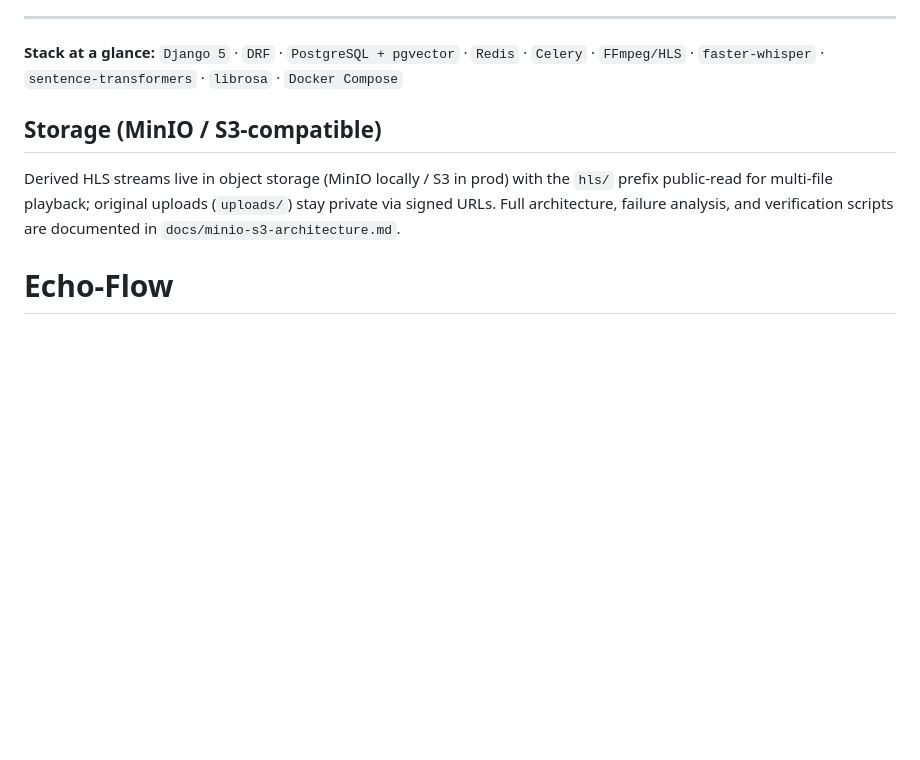
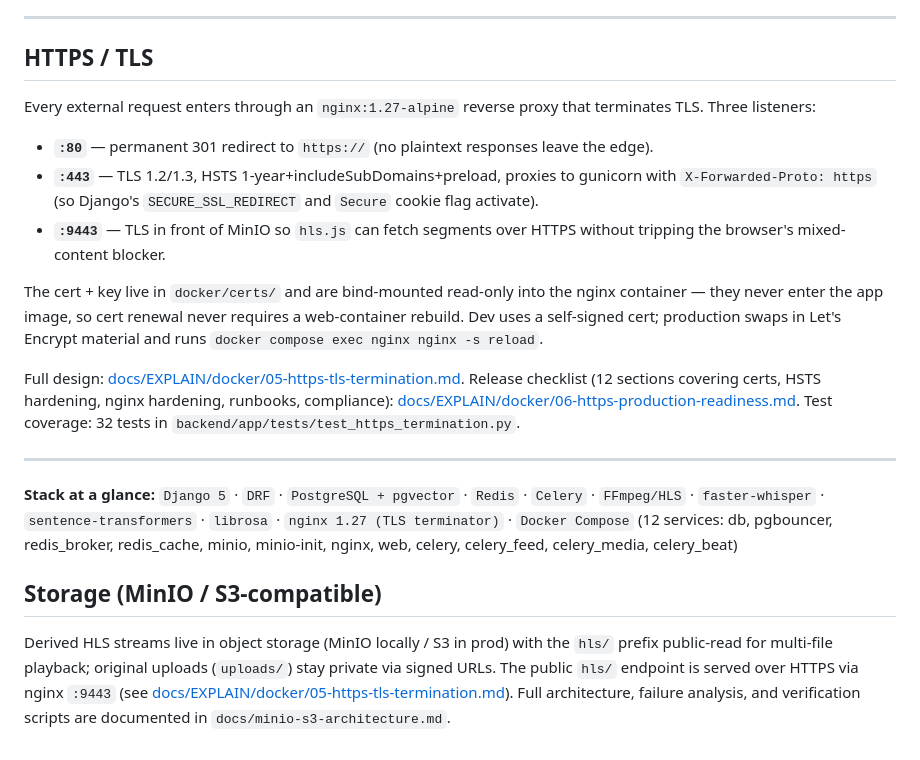
Before and after one commit to devansh1012007/EchoFlow, a Markdown page: README.md, the part around one of its changes. Drawn GitHub-style; blank space fills up the shorter version.

```diff
--- a/README.md
+++ b/README.md
@@ -202,8 +212,19 @@ Natural next steps that follow directly from the existing architecture:
 
 ---
 
-**Stack at a glance:** `Django 5` · `DRF` · `PostgreSQL + pgvector` · `Redis` · `Celery` · `FFmpeg/HLS` · `faster-whisper` · `sentence-transformers` · `librosa` · `Docker Compose`
+## HTTPS / TLS
+Every external request enters through an `nginx:1.27-alpine` reverse proxy that terminates TLS. Three listeners:
+- **`:80`** — permanent 301 redirect to `https://` (no plaintext responses leave the edge).
+- **`:443`** — TLS 1.2/1.3, HSTS 1-year+includeSubDomains+preload, proxies to gunicorn with `X-Forwarded-Proto: https` (so Django's `SECURE_SSL_REDIRECT` and `Secure` cookie flag activate).
+- **`:9443`** — TLS in front of MinIO so `hls.js` can fetch segments over HTTPS without tripping the browser's mixed-content blocker.
+
+The cert + key live in `docker/certs/` and are bind-mounted read-only into the nginx container — they never enter the app image, so cert renewal never requires a web-container rebuild. Dev uses a self-signed cert; production swaps in Let's Encrypt material and runs `docker compose exec nginx nginx -s reload`.
+
+Full design: [docs/EXPLAIN/docker/05-https-tls-termination.md](docs/EXPLAIN/docker/05-https-tls-termination.md). Release checklist (12 sections covering certs, HSTS hardening, nginx hardening, runbooks, compliance): [docs/EXPLAIN/docker/06-https-production-readiness.md](docs/EXPLAIN/docker/06-https-production-readiness.md). Test coverage: 32 tests in `backend/app/tests/test_https_termination.py`.
+
+---
+
+**Stack at a glance:** `Django 5` · `DRF` · `PostgreSQL + pgvector` · `Redis` · `Celery` · `FFmpeg/HLS` · `faster-whisper` · `sentence-transformers` · `librosa` · `nginx 1.27 (TLS terminator)` · `Docker Compose` (12 services: db, pgbouncer, redis_broker, redis_cache, minio, minio-init, nginx, web, celery, celery_feed, celery_media, celery_beat)
 
 ## Storage (MinIO / S3-compatible)
-Derived HLS streams live in object storage (MinIO locally / S3 in prod) with the `hls/` prefix public-read for multi-file playback; original uploads (`uploads/`) stay private via signed URLs. Full architecture, failure analysis, and verification scripts are documented in `docs/minio-s3-architecture.md`.
-# Echo-Flow
+Derived HLS streams live in object storage (MinIO locally / S3 in prod) with the `hls/` prefix public-read for multi-file playback; original uploads (`uploads/`) stay private via signed URLs. The public `hls/` endpoint is served over HTTPS via nginx `:9443` (see [docs/EXPLAIN/docker/05-https-tls-termination.md](docs/EXPLAIN/docker/05-https-tls-termination.md)). Full architecture, failure analysis, and verification scripts are documented in `docs/minio-s3-architecture.md`.
```
Also changed, not shown: other parts of README.md (+37 -27 lines), docs/EXPLAIN/README.md (+3 -1 lines), 1 other file.
